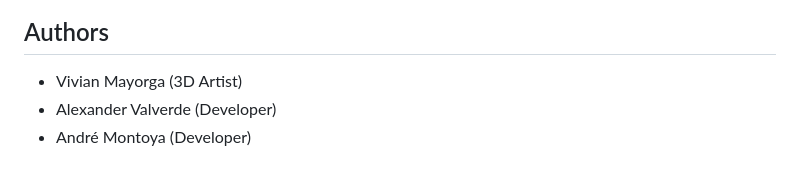
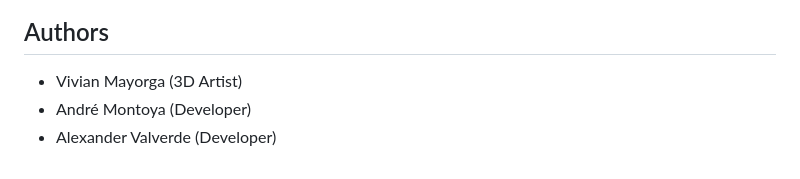
Before and after one commit to Andre270203/augmented-reality-transparency-test, a Markdown page: README.md, the part around the change. Rendered like a GitHub page.

```diff
--- a/README.md
+++ b/README.md
@@ -182,5 +182,5 @@ Check individual license requirements for commercial use.
 ## Authors
 
 - Vivian Mayorga (3D Artist)
+- André Montoya (Developer)
 - Alexander Valverde (Developer)
-- André Montoya (Developer)
```
